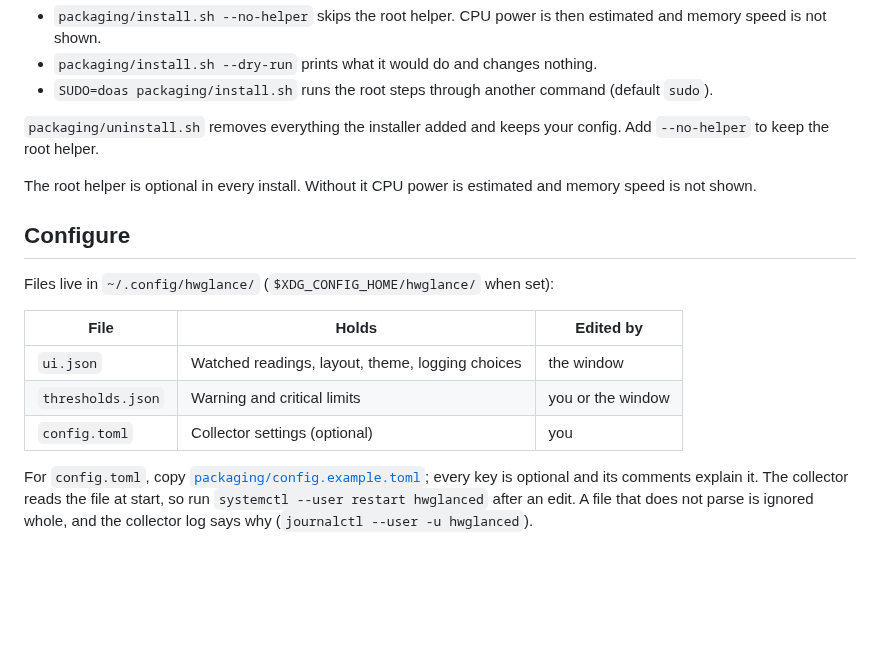
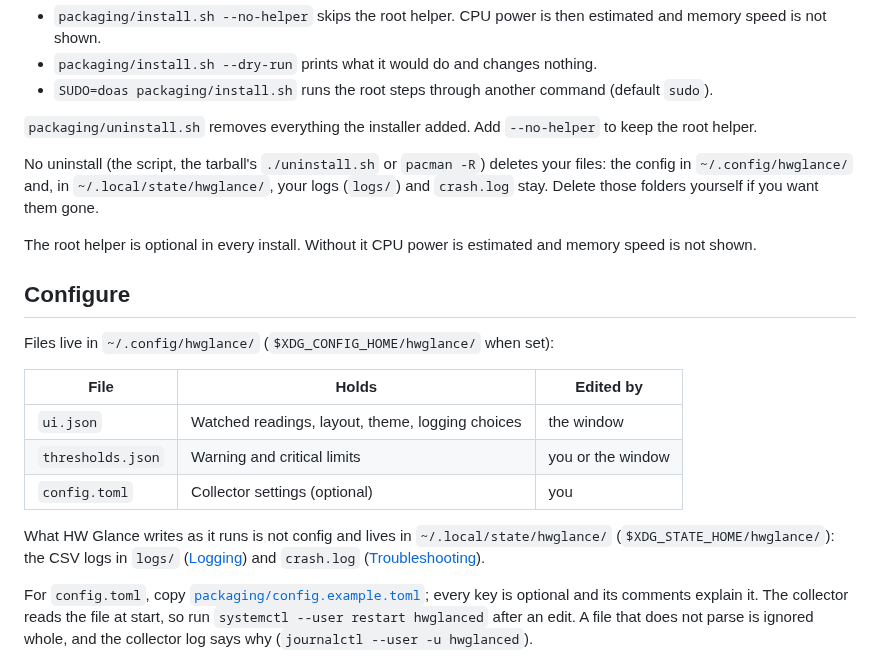
Before and after one commit to Raed-Alghamdi/hwglance, a Markdown page: README.md, the part around one of its changes. GitHub-like rendering; blank space fills up the shorter version.

```diff
--- a/README.md
+++ b/README.md
@@ -93,7 +93,9 @@ Put `~/.local/bin` in your `PATH`, then start the window from your launcher or w
 - `packaging/install.sh --dry-run` prints what it would do and changes nothing.
 - `SUDO=doas packaging/install.sh` runs the root steps through another command (default `sudo`).
 
-`packaging/uninstall.sh` removes everything the installer added and keeps your config. Add `--no-helper` to keep the root helper.
+`packaging/uninstall.sh` removes everything the installer added. Add `--no-helper` to keep the root helper.
+
+No uninstall (the script, the tarball's `./uninstall.sh` or `pacman -R`) deletes your files: the config in `~/.config/hwglance/` and, in `~/.local/state/hwglance/`, your logs (`logs/`) and `crash.log` stay. Delete those folders yourself if you want them gone.
 
 The root helper is optional in every install. Without it CPU power is estimated and memory speed is not shown.
 
@@ -106,6 +108,8 @@ Files live in `~/.config/hwglance/` (`$XDG_CONFIG_HOME/hwglance/` when set):
 | `ui.json` | Watched readings, layout, theme, logging choices | the window |
 | `thresholds.json` | Warning and critical limits | you or the window |
 | `config.toml` | Collector settings (optional) | you |
+
+What HW Glance writes as it runs is not config and lives in `~/.local/state/hwglance/` (`$XDG_STATE_HOME/hwglance/`): the CSV logs in `logs/` ([Logging](#logging)) and `crash.log` ([Troubleshooting](#troubleshooting)).
 
 For `config.toml`, copy [`packaging/config.example.toml`](packaging/config.example.toml); every key is optional and its comments explain it. The collector reads the file at start, so run `systemctl --user restart hwglanced` after an edit. A file that does not parse is ignored whole, and the collector log says why (`journalctl --user -u hwglanced`).
 
```
Also changed, not shown: other parts of README.md (+11 -8 lines), MAINTAINING.md (+1 -0 lines), docs/screenshots/settings-logging.png (added), 3 other files.
